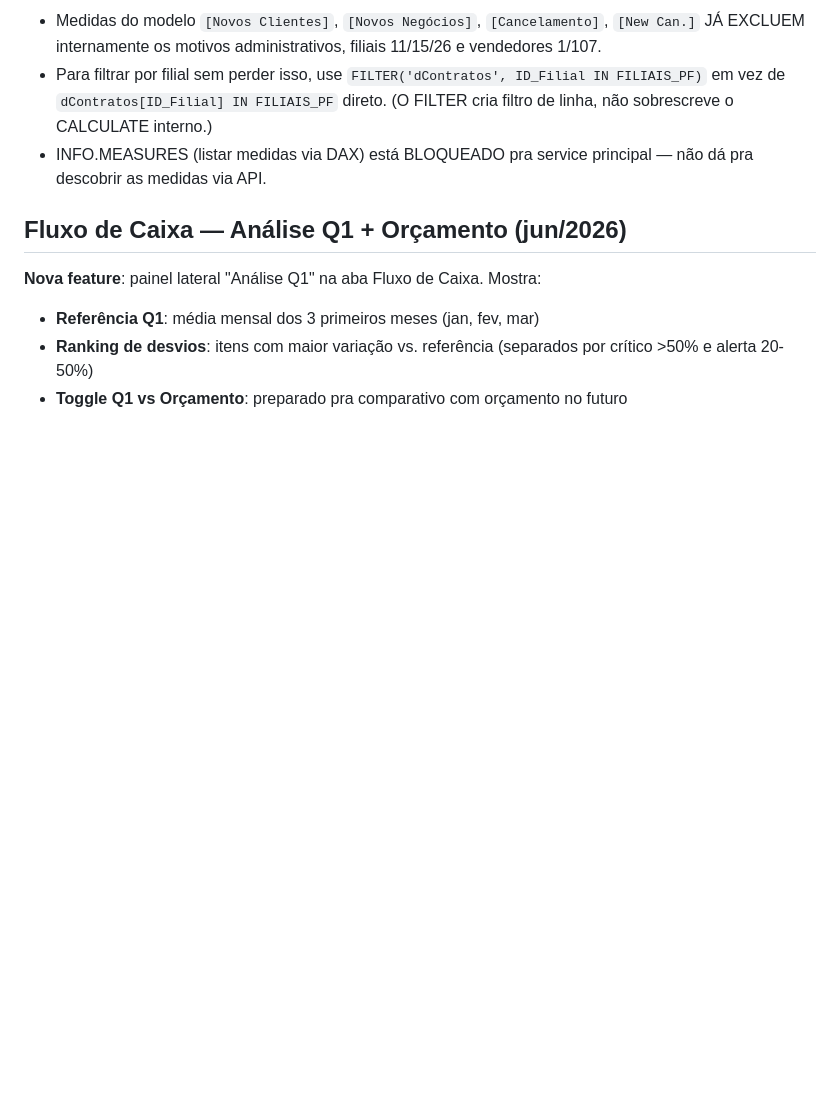
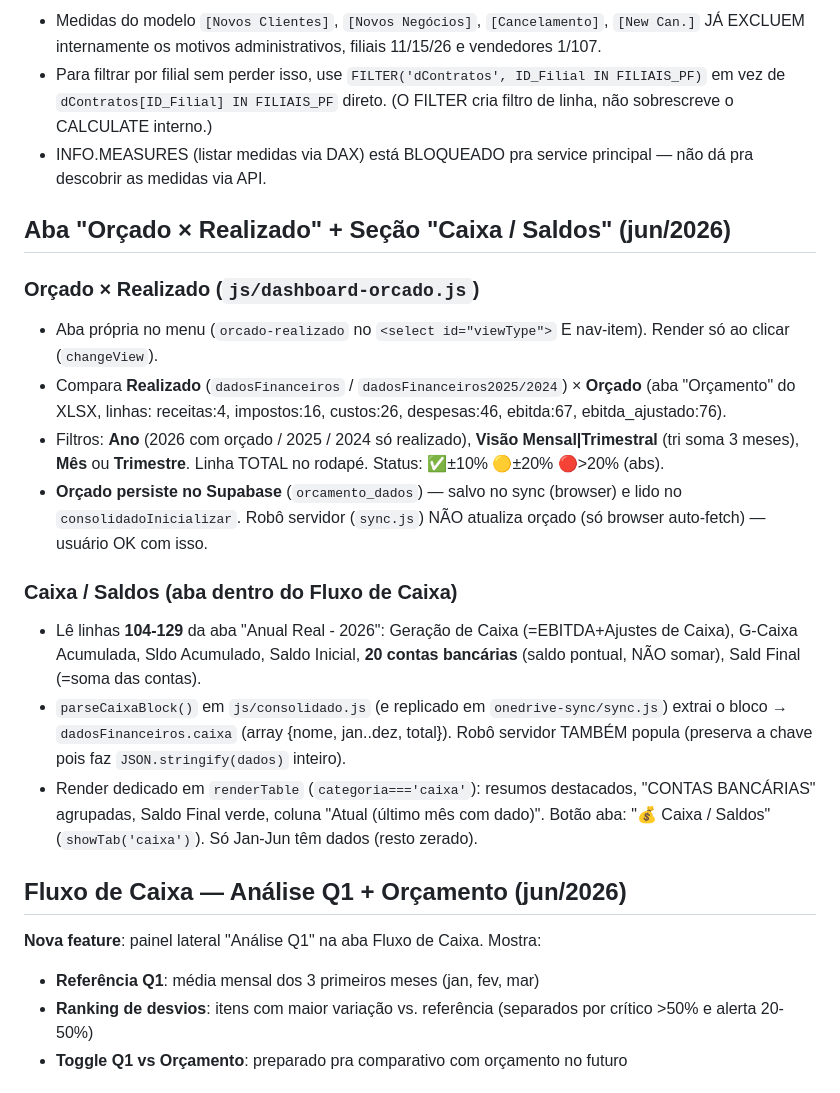
Before and after one commit to brunohrb/indicadores, a Markdown page: CLAUDE.md, the part around the change. Drawn GitHub-style; blank space fills up the shorter version.

Commit message:
Documentar abas Orcado x Realizado e Caixa/Saldos no CLAUDE.md

```diff
--- a/CLAUDE.md
+++ b/CLAUDE.md
@@ -153,6 +153,19 @@ NÃO existem: `fFinanceiro`, `dPlanos`.
 - Para filtrar por filial sem perder isso, use `FILTER('dContratos', ID_Filial IN FILIAIS_PF)` em vez de `dContratos[ID_Filial] IN FILIAIS_PF` direto. (O FILTER cria filtro de linha, não sobrescreve o CALCULATE interno.)
 - INFO.MEASURES (listar medidas via DAX) está BLOQUEADO pra service principal — não dá pra descobrir as medidas via API.
 
+## Aba "Orçado × Realizado" + Seção "Caixa / Saldos" (jun/2026)
+
+### Orçado × Realizado (`js/dashboard-orcado.js`)
+- Aba própria no menu (`orcado-realizado` no `<select id="viewType">` E nav-item). Render só ao clicar (`changeView`).
+- Compara **Realizado** (`dadosFinanceiros` / `dadosFinanceiros2025/2024`) × **Orçado** (aba "Orçamento" do XLSX, linhas: receitas:4, impostos:16, custos:26, despesas:46, ebitda:67, ebitda_ajustado:76).
+- Filtros: **Ano** (2026 com orçado / 2025 / 2024 só realizado), **Visão Mensal|Trimestral** (tri soma 3 meses), **Mês** ou **Trimestre**. Linha TOTAL no rodapé. Status: ✅±10% 🟡±20% 🔴>20% (abs).
+- **Orçado persiste no Supabase** (`orcamento_dados`) — salvo no sync (browser) e lido no `consolidadoInicializar`. Robô servidor (`sync.js`) NÃO atualiza orçado (só browser auto-fetch) — usuário OK com isso.
+
+### Caixa / Saldos (aba dentro do Fluxo de Caixa)
+- Lê linhas **104-129** da aba "Anual Real - 2026": Geração de Caixa (=EBITDA+Ajustes de Caixa), G-Caixa Acumulada, Sldo Acumulado, Saldo Inicial, **20 contas bancárias** (saldo pontual, NÃO somar), Sald Final (=soma das contas).
+- `parseCaixaBlock()` em `js/consolidado.js` (e replicado em `onedrive-sync/sync.js`) extrai o bloco → `dadosFinanceiros.caixa` (array {nome, jan..dez, total}). Robô servidor TAMBÉM popula (preserva a chave pois faz `JSON.stringify(dados)` inteiro).
+- Render dedicado em `renderTable` (`categoria==='caixa'`): resumos destacados, "CONTAS BANCÁRIAS" agrupadas, Saldo Final verde, coluna "Atual (último mês com dado)". Botão aba: "💰 Caixa / Saldos" (`showTab('caixa')`). Só Jan-Jun têm dados (resto zerado).
+
 ## Fluxo de Caixa — Análise Q1 + Orçamento (jun/2026)
 
 **Nova feature**: painel lateral "Análise Q1" na aba Fluxo de Caixa. Mostra:
```
